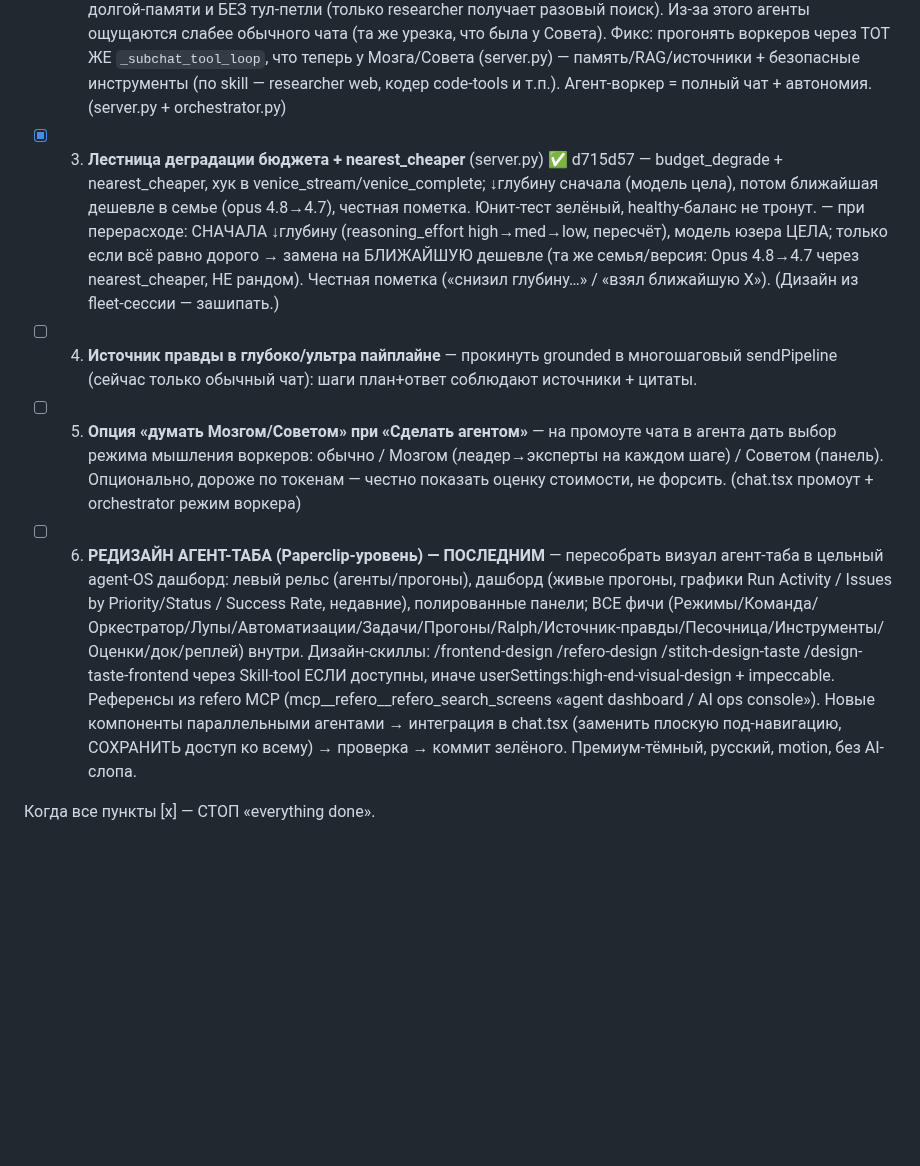
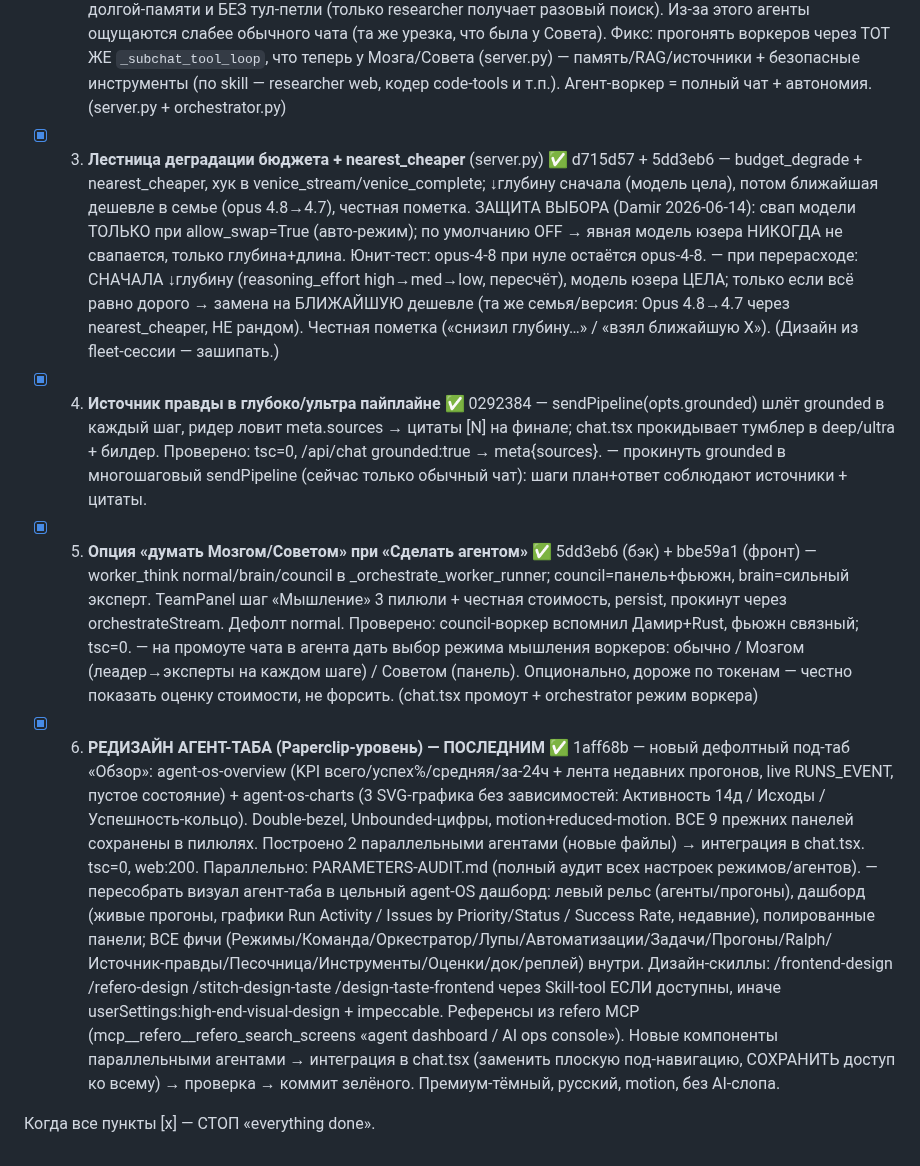
Before and after one commit to d14life/taiga-backend, a Markdown page: FINISH-ALL.md, the part around the change. Rendered like a GitHub page; blank space fills up the shorter version.

```diff
--- a/FINISH-ALL.md
+++ b/FINISH-ALL.md
@@ -5,9 +5,9 @@
 - [x] 1. **Wave C** — песочница/computer-use поверхность (run-sandbox.tsx, под-таб «Песочница») + маркет MCP/скиллов (tool-marketplace.tsx, под-таб «Инструменты», бейдж skill-badge) + eval-харнесс лупов (loop-evals.tsx + малый стор, под-таб «Оценки»). Поверх существующих роутов sandbox/terminal/browser/mcp/skills.
   (СНЯТО: «Мозг мульти-эксперт» — Совет уже даёт «выбери N своих ИИ панелью», Мозг остаётся чистым ведущий→эксперт; вернуть только если Damir захочет гибрид «дешёвый диспетчер + своя панель».)
 - [x] 2. **Агент-воркеры = полноценные чаты (память + инструменты)** [ВЫСОКИЙ ПРИОРИТЕТ — «агенты слабее чата»] ✅ f29042c — server.py `_orchestrate_worker_runner` прокинут в run_orchestration (3 точки), воркеры идут через `_subchat_tool_loop` (память+RAG+grounding+safe-tools+tool-loop), синтез грунтован seed. ДОКАЗАНО: воркер вспомнил Дамир+Rust из seed, посчитал 17*23=391 калькулятором, финал без галлюцинаций. — сейчас воркеры оркестратора/команды урезаны: одиночный `_complete` БЕЗ RAG/долгой-памяти и БЕЗ тул-петли (только researcher получает разовый поиск). Из-за этого агенты ощущаются слабее обычного чата (та же урезка, что была у Совета). Фикс: прогонять воркеров через ТОТ ЖЕ `_subchat_tool_loop`, что теперь у Мозга/Совета (server.py) — память/RAG/источники + безопасные инструменты (по skill — researcher web, кодер code-tools и т.п.). Агент-воркер = полный чат + автономия. (server.py + orchestrator.py)
-- [x] 3. **Лестница деградации бюджета + nearest_cheaper** (server.py) ✅ d715d57 — budget_degrade + nearest_cheaper, хук в venice_stream/venice_complete; ↓глубину сначала (модель цела), потом ближайшая дешевле в семье (opus 4.8→4.7), честная пометка. Юнит-тест зелёный, healthy-баланс не тронут. — при перерасходе: СНАЧАЛА ↓глубину (reasoning_effort high→med→low, пересчёт), модель юзера ЦЕЛА; только если всё равно дорого → замена на БЛИЖАЙШУЮ дешевле (та же семья/версия: Opus 4.8→4.7 через nearest_cheaper, НЕ рандом). Честная пометка («снизил глубину…» / «взял ближайшую X»). (Дизайн из fleet-сессии — зашипать.)
-- [ ] 4. **Источник правды в глубоко/ультра пайплайне** — прокинуть grounded в многошаговый sendPipeline (сейчас только обычный чат): шаги план+ответ соблюдают источники + цитаты.
-- [ ] 5. **Опция «думать Мозгом/Советом» при «Сделать агентом»** — на промоуте чата в агента дать выбор режима мышления воркеров: обычно / Мозгом (леадер→эксперты на каждом шаге) / Советом (панель). Опционально, дороже по токенам — честно показать оценку стоимости, не форсить. (chat.tsx промоут + orchestrator режим воркера)
-- [ ] 6. **РЕДИЗАЙН АГЕНТ-ТАБА (Paperclip-уровень) — ПОСЛЕДНИМ** — пересобрать визуал агент-таба в цельный agent-OS дашборд: левый рельс (агенты/прогоны), дашборд (живые прогоны, графики Run Activity / Issues by Priority/Status / Success Rate, недавние), полированные панели; ВСЕ фичи (Режимы/Команда/Оркестратор/Лупы/Автоматизации/Задачи/Прогоны/Ralph/Источник-правды/Песочница/Инструменты/Оценки/док/реплей) внутри. Дизайн-скиллы: /frontend-design /refero-design /stitch-design-taste /design-taste-frontend через Skill-tool ЕСЛИ доступны, иначе userSettings:high-end-visual-design + impeccable. Референсы из refero MCP (mcp__refero__refero_search_screens «agent dashboard / AI ops console»). Новые компоненты параллельными агентами → интеграция в chat.tsx (заменить плоскую под-навигацию, СОХРАНИТЬ доступ ко всему) → проверка → коммит зелёного. Премиум-тёмный, русский, motion, без AI-слопа.
+- [x] 3. **Лестница деградации бюджета + nearest_cheaper** (server.py) ✅ d715d57 + 5dd3eb6 — budget_degrade + nearest_cheaper, хук в venice_stream/venice_complete; ↓глубину сначала (модель цела), потом ближайшая дешевле в семье (opus 4.8→4.7), честная пометка. ЗАЩИТА ВЫБОРА (Damir 2026-06-14): свап модели ТОЛЬКО при allow_swap=True (авто-режим); по умолчанию OFF → явная модель юзера НИКОГДА не свапается, только глубина+длина. Юнит-тест: opus-4-8 при нуле остаётся opus-4-8. — при перерасходе: СНАЧАЛА ↓глубину (reasoning_effort high→med→low, пересчёт), модель юзера ЦЕЛА; только если всё равно дорого → замена на БЛИЖАЙШУЮ дешевле (та же семья/версия: Opus 4.8→4.7 через nearest_cheaper, НЕ рандом). Честная пометка («снизил глубину…» / «взял ближайшую X»). (Дизайн из fleet-сессии — зашипать.)
+- [x] 4. **Источник правды в глубоко/ультра пайплайне** ✅ 0292384 — sendPipeline(opts.grounded) шлёт grounded в каждый шаг, ридер ловит meta.sources → цитаты [N] на финале; chat.tsx прокидывает тумблер в deep/ultra + билдер. Проверено: tsc=0, /api/chat grounded:true → meta{sources}. — прокинуть grounded в многошаговый sendPipeline (сейчас только обычный чат): шаги план+ответ соблюдают источники + цитаты.
+- [x] 5. **Опция «думать Мозгом/Советом» при «Сделать агентом»** ✅ 5dd3eb6 (бэк) + bbe59a1 (фронт) — worker_think normal/brain/council в _orchestrate_worker_runner; council=панель+фьюжн, brain=сильный эксперт. TeamPanel шаг «Мышление» 3 пилюли + честная стоимость, persist, прокинут через orchestrateStream. Дефолт normal. Проверено: council-воркер вспомнил Дамир+Rust, фьюжн связный; tsc=0. — на промоуте чата в агента дать выбор режима мышления воркеров: обычно / Мозгом (леадер→эксперты на каждом шаге) / Советом (панель). Опционально, дороже по токенам — честно показать оценку стоимости, не форсить. (chat.tsx промоут + orchestrator режим воркера)
+- [x] 6. **РЕДИЗАЙН АГЕНТ-ТАБА (Paperclip-уровень) — ПОСЛЕДНИМ** ✅ 1aff68b — новый дефолтный под-таб «Обзор»: agent-os-overview (KPI всего/успех%/средняя/за-24ч + лента недавних прогонов, live RUNS_EVENT, пустое состояние) + agent-os-charts (3 SVG-графика без зависимостей: Активность 14д / Исходы / Успешность-кольцо). Double-bezel, Unbounded-цифры, motion+reduced-motion. ВСЕ 9 прежних панелей сохранены в пилюлях. Построено 2 параллельными агентами (новые файлы) → интеграция в chat.tsx. tsc=0, web:200. Параллельно: PARAMETERS-AUDIT.md (полный аудит всех настроек режимов/агентов). — пересобрать визуал агент-таба в цельный agent-OS дашборд: левый рельс (агенты/прогоны), дашборд (живые прогоны, графики Run Activity / Issues by Priority/Status / Success Rate, недавние), полированные панели; ВСЕ фичи (Режимы/Команда/Оркестратор/Лупы/Автоматизации/Задачи/Прогоны/Ralph/Источник-правды/Песочница/Инструменты/Оценки/док/реплей) внутри. Дизайн-скиллы: /frontend-design /refero-design /stitch-design-taste /design-taste-frontend через Skill-tool ЕСЛИ доступны, иначе userSettings:high-end-visual-design + impeccable. Референсы из refero MCP (mcp__refero__refero_search_screens «agent dashboard / AI ops console»). Новые компоненты параллельными агентами → интеграция в chat.tsx (заменить плоскую под-навигацию, СОХРАНИТЬ доступ ко всему) → проверка → коммит зелёного. Премиум-тёмный, русский, motion, без AI-слопа.
 
 Когда все пункты [x] — СТОП «everything done».
```
Also changed, not shown: PARAMETERS-AUDIT.md (added, +39 -0 lines).
